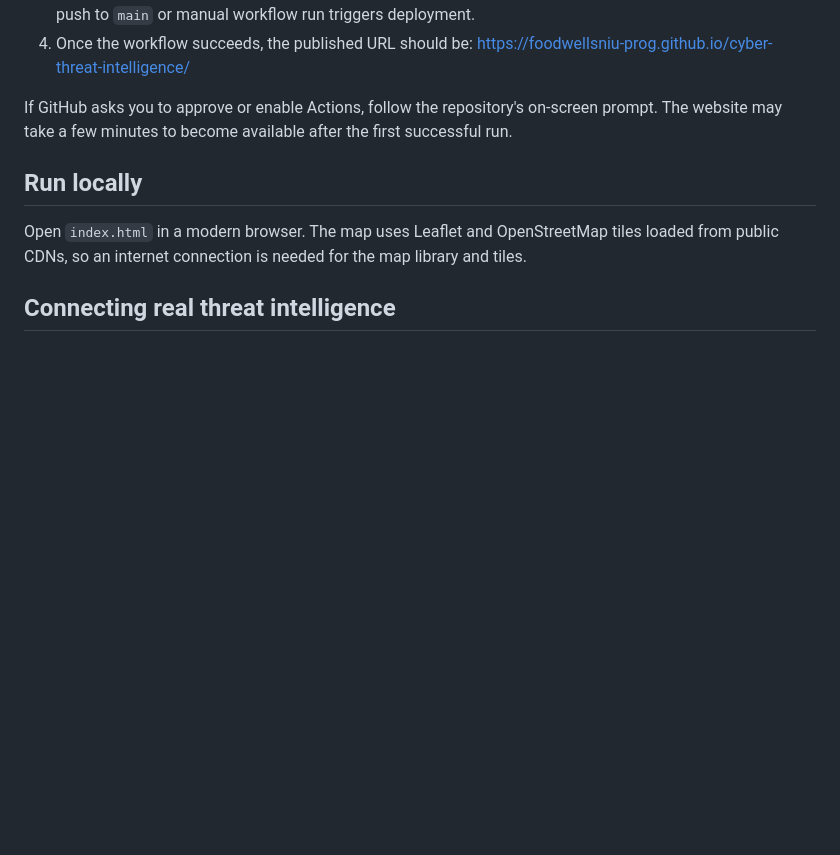
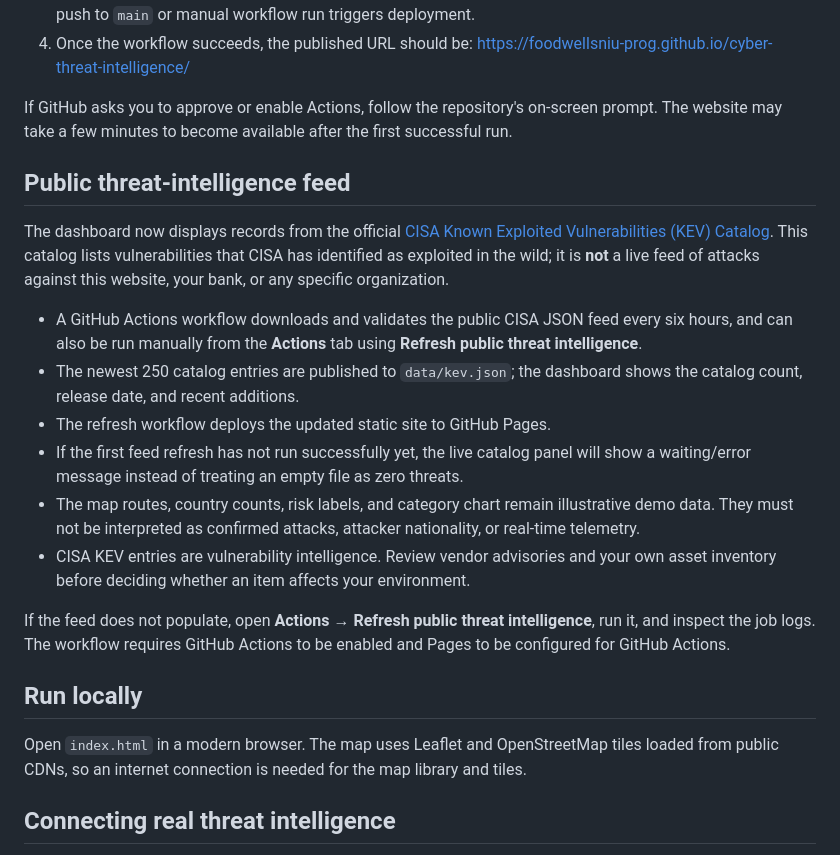
Before and after one commit to foodwellsniu-prog/cyber-threat-intelligence, a Markdown page: README.md, the part around the change. Rendered like a GitHub page; blank space fills up the shorter version.

Commit message:
Document CISA KEV live intelligence integration

```diff
--- a/README.md
+++ b/README.md
@@ -22,6 +22,19 @@ One-time setup required by GitHub:
 4. Once the workflow succeeds, the published URL should be: https://foodwellsniu-prog.github.io/cyber-threat-intelligence/
 
 If GitHub asks you to approve or enable Actions, follow the repository's on-screen prompt. The website may take a few minutes to become available after the first successful run.
+
+## Public threat-intelligence feed
+
+The dashboard now displays records from the official [CISA Known Exploited Vulnerabilities (KEV) Catalog](https://www.cisa.gov/known-exploited-vulnerabilities-catalog). This catalog lists vulnerabilities that CISA has identified as exploited in the wild; it is **not** a live feed of attacks against this website, your bank, or any specific organization.
+
+- A GitHub Actions workflow downloads and validates the public CISA JSON feed every six hours, and can also be run manually from the **Actions** tab using **Refresh public threat intelligence**.
+- The newest 250 catalog entries are published to `data/kev.json`; the dashboard shows the catalog count, release date, and recent additions.
+- The refresh workflow deploys the updated static site to GitHub Pages.
+- If the first feed refresh has not run successfully yet, the live catalog panel will show a waiting/error message instead of treating an empty file as zero threats.
+- The map routes, country counts, risk labels, and category chart remain illustrative demo data. They must not be interpreted as confirmed attacks, attacker nationality, or real-time telemetry.
+- CISA KEV entries are vulnerability intelligence. Review vendor advisories and your own asset inventory before deciding whether an item affects your environment.
+
+If the feed does not populate, open **Actions → Refresh public threat intelligence**, run it, and inspect the job logs. The workflow requires GitHub Actions to be enabled and Pages to be configured for GitHub Actions.
 
 ## Run locally
 
```
